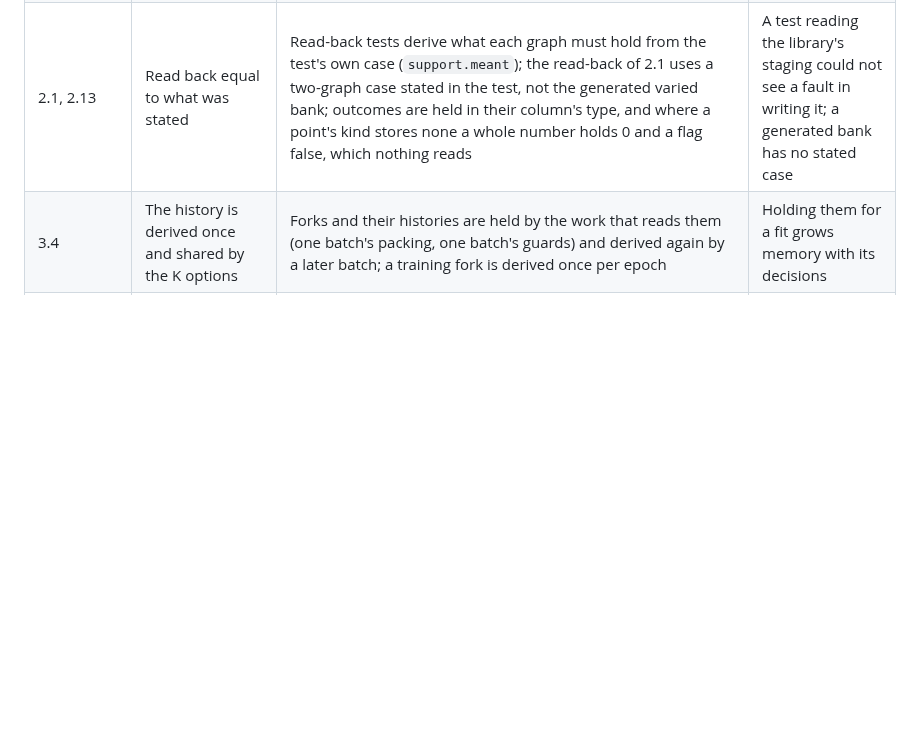
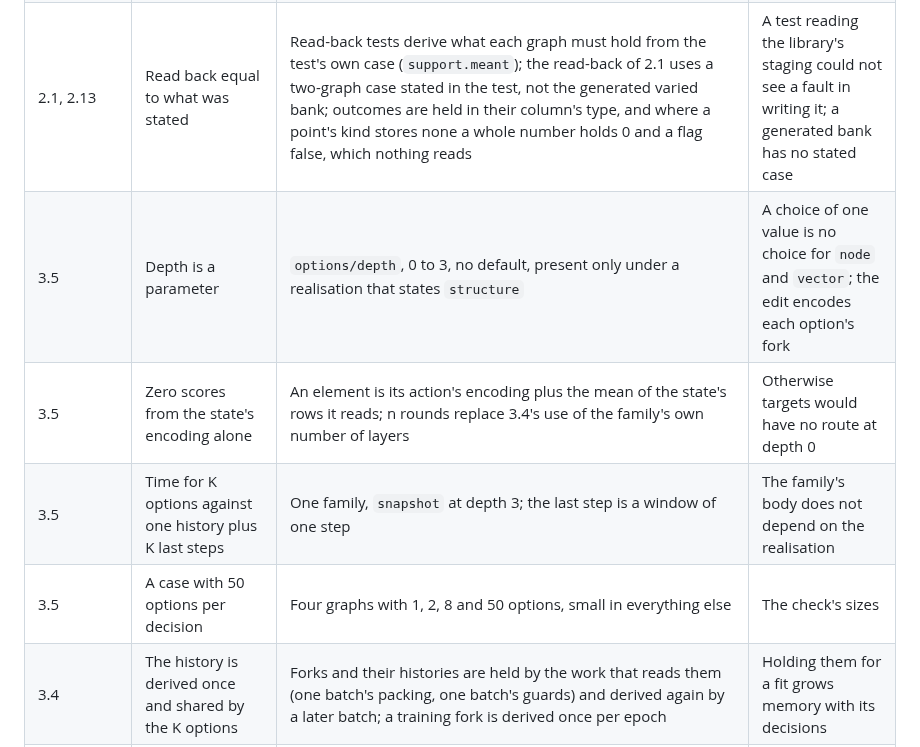
Before and after one commit to tristan00/graphspec, a Markdown page: PLAN.md, the part around one of its changes. GitHub-like rendering; blank space fills up the shorter version.

Commit message:
Plan: 3.5 recorded; section 3 built, its review next
Co-Authored-By: Claude Opus 5.5 <noreply@anthropic.com>

```diff
--- a/PLAN.md
+++ b/PLAN.md
@@ -753,6 +755,10 @@ One line per place where the plan was wrong or silent: the subsection, what the
 | 2.10 | The statement of a fit says which loss and measures it uses | They are stated and checked against the bank's kinds at the start of a fit or a search, never drawn; a search ranks by the first measure, which must be lower-is-better, until 8.3 states ways of combining; plans without measures rank as written (`objective.earlier`) until 8.1 | Old searches stay readable in the dashboard |
 | 2.13 | A sequence of tokens; the time to an event | A sequence states its vocabulary as the target's series and a greatest length, every place predicted at once; a survival target states `width` and `intervals` on its kind of task, a duration in the graph's unit, and repeats its duration and outcome on each point; neither matures; both reuse the utility `weighted`; the censoring estimate of `brier` comes from the scored tasks | A model never reads the target; read-back needs the case on each point |
 | 2.1, 2.13 | Read back equal to what was stated | Read-back tests derive what each graph must hold from the test's own case (`support.meant`); the read-back of 2.1 uses a two-graph case stated in the test, not the generated varied bank; outcomes are held in their column's type, and where a point's kind stores none a whole number holds 0 and a flag false, which nothing reads | A test reading the library's staging could not see a fault in writing it; a generated bank has no stated case |
+| 3.5 | Depth is a parameter | `options/depth`, 0 to 3, no default, present only under a realisation that states `structure` | A choice of one value is no choice for `node` and `vector`; the edit encodes each option's fork |
+| 3.5 | Zero scores from the state's encoding alone | An element is its action's encoding plus the mean of the state's rows it reads; n rounds replace 3.4's use of the family's own number of layers | Otherwise targets would have no route at depth 0 |
+| 3.5 | Time for K options against one history plus K last steps | One family, `snapshot` at depth 3; the last step is a window of one step | The family's body does not depend on the realisation |
+| 3.5 | A case with 50 options per decision | Four graphs with 1, 2, 8 and 50 options, small in everything else | The check's sizes |
 | 3.4 | The history is derived once and shared by the K options | Forks and their histories are held by the work that reads them (one batch's packing, one batch's guards) and derived again by a later batch; a training fork is derived once per epoch | Holding them for a fit grows memory with its decisions |
 | 3.4 | A shipped entry | `tuning.Edited(mapping, relations, version)`, which a script registers under its own name; the library registers no mapping | A shipped mapping would be one domain's |
 | 3.4 | A created element is a node the edit adds within `room` | The edit observes the node the build made for it; `room` stays 0 | The build already creates every element an option creates |
```
Also changed, not shown: other parts of PLAN.md (+2 -0 lines).
